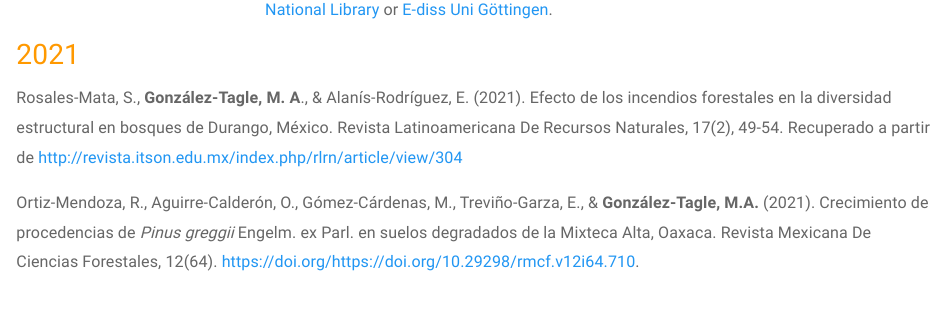
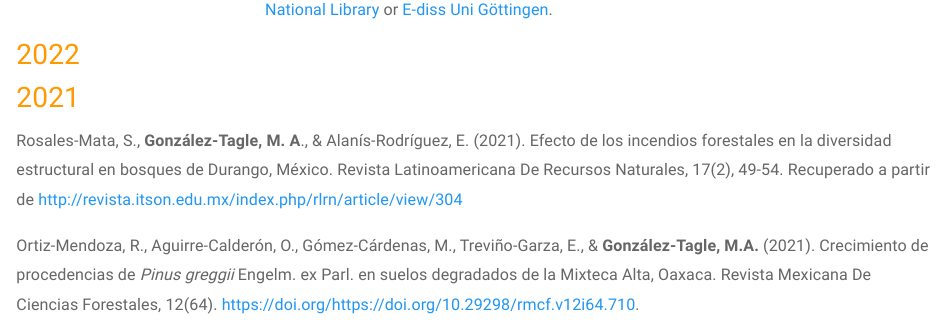
Before and after one commit to mgtagle/mgtagle.github.io, an R Markdown document (Publication.Rmd): the page in a window 1100 px wide, from 280 px down. Rendered offline with R 4.5, knitr and Pandoc, with nearby package versions; badge pictures from the web are left out.

Commit message:
add 2022

```diff
--- a/Publication.Rmd
+++ b/Publication.Rmd
@@ -16,6 +16,9 @@ A full list of my publications are available on:
 My dissertation research, under the advisement of Prof. Dr. Burkhard Müller-Using and  Prof. Dr. Klaus von Gadow at the Georg August Universität Göttingen, focused on forest fire history in Nuevo León, Mexico. A copy of my dissertation can be found at the [German National Library](https://d-nb.info/977068498/34) or [E-diss Uni Göttingen](https://ediss.uni-goettingen.de/bitstream/handle/11858/00-1735-0000-0006-B169-5/gonzalez_tagle.pdf?sequence=1). \vspace[1cm]
 
 <a href="https://hits.seeyoufarm.com"><img src="https://hits.seeyoufarm.com/api/count/incr/badge.svg?url=https%3A%2F%2Fmgtagle.github.io%2FPublication.html&count_bg=%2379C83D&title_bg=%23555555&icon=opensuse.svg&icon_color=%23E7E7E7&title=hits&edge_flat=false"/></a>
+
+## 2022
+
 
 ## 2021
 
```
